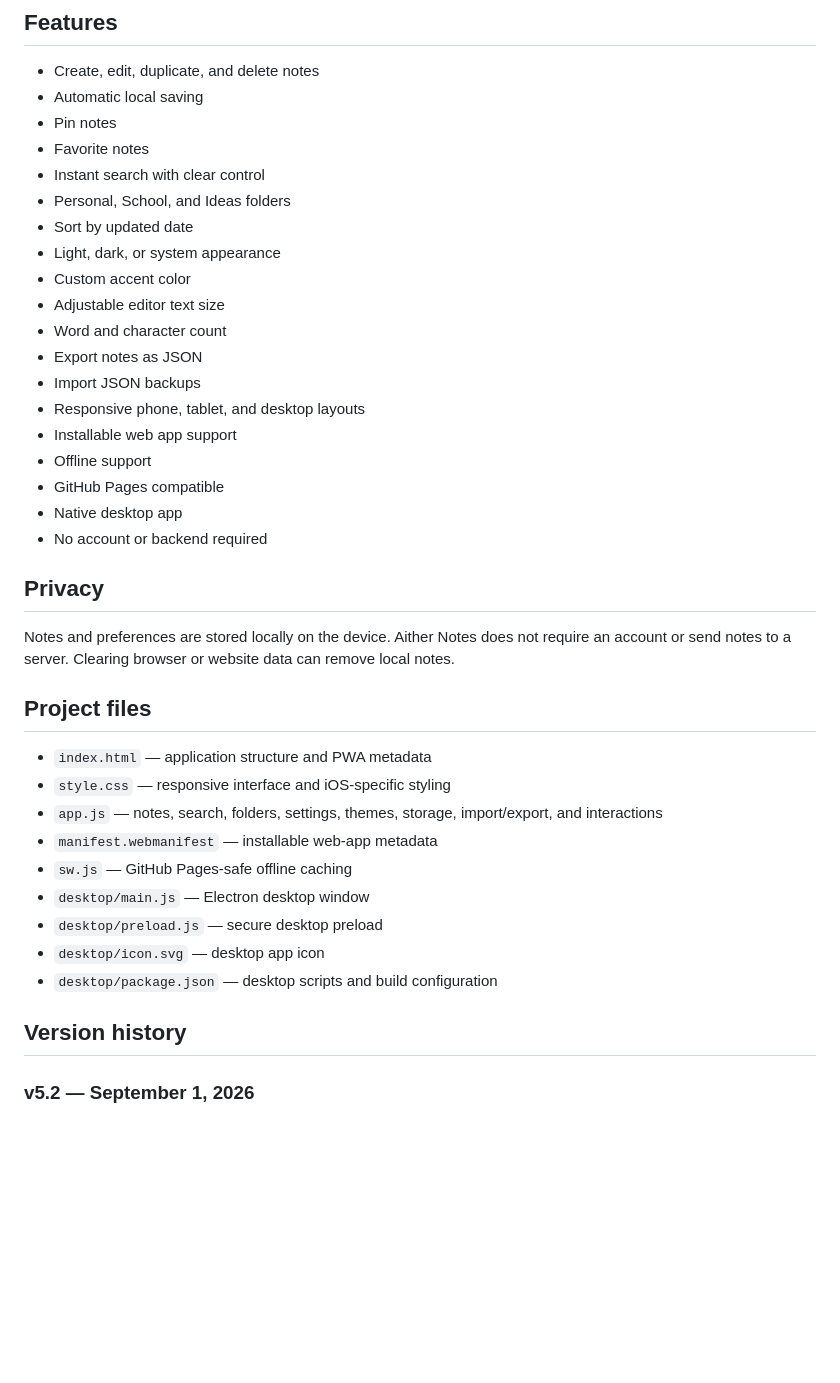
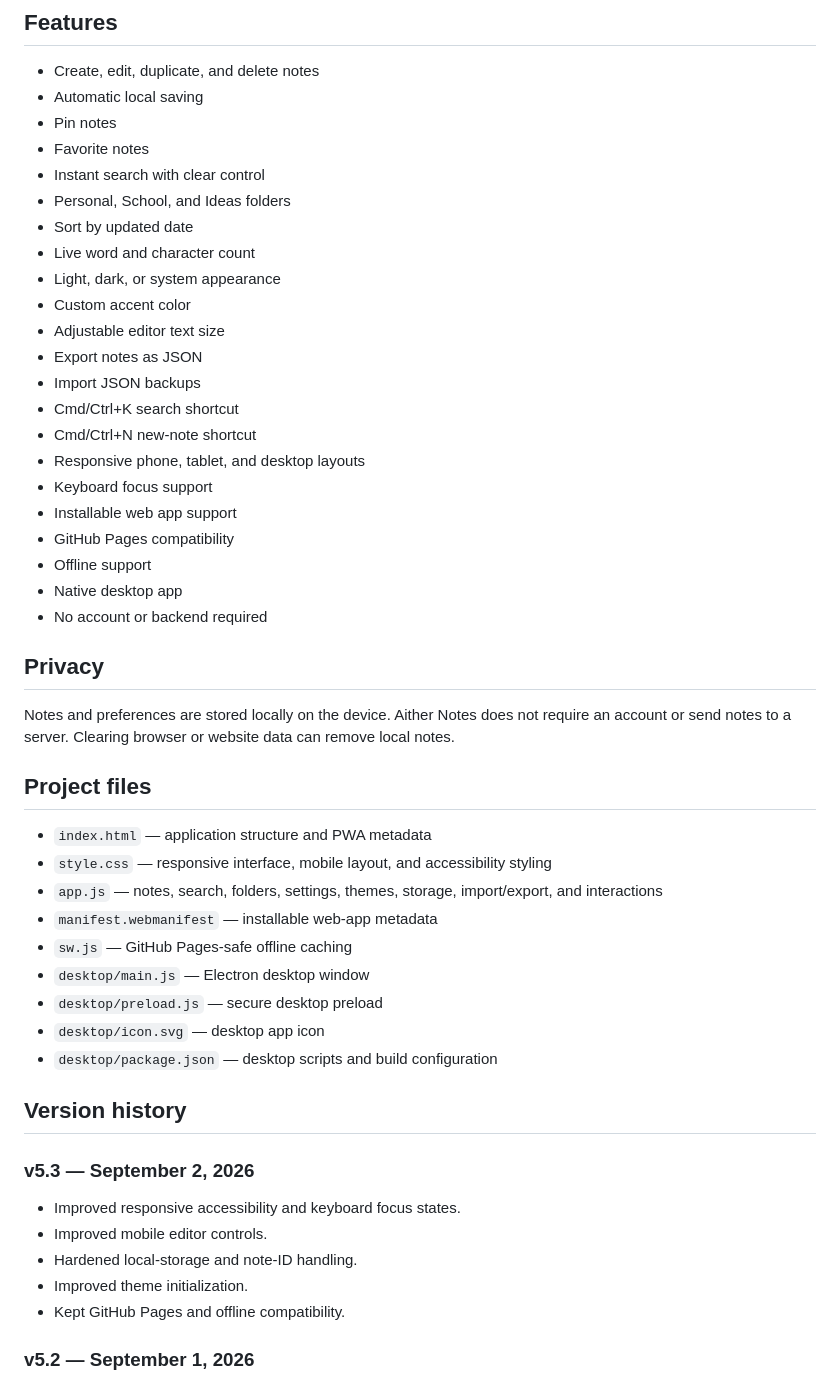
Before and after one commit to OGAitherTech/AitherNotes, a Markdown page: README.md, the part around one of its changes. Rendered like a GitHub page; blank space fills up the shorter version.

```diff
--- a/README.md
+++ b/README.md
@@ -72,16 +65,19 @@ The desktop app uses the same Aither Notes web interface and local browser stora
 - Instant search with clear control
 - Personal, School, and Ideas folders
 - Sort by updated date
+- Live word and character count
 - Light, dark, or system appearance
 - Custom accent color
 - Adjustable editor text size
-- Word and character count
 - Export notes as JSON
 - Import JSON backups
+- Cmd/Ctrl+K search shortcut
+- Cmd/Ctrl+N new-note shortcut
 - Responsive phone, tablet, and desktop layouts
+- Keyboard focus support
 - Installable web app support
+- GitHub Pages compatibility
 - Offline support
-- GitHub Pages compatible
 - Native desktop app
 - No account or backend required
 
@@ -92,7 +88,7 @@ Notes and preferences are stored locally on the device. Aither Notes does not re
 ## Project files
 
 - `index.html` — application structure and PWA metadata
-- `style.css` — responsive interface and iOS-specific styling
+- `style.css` — responsive interface, mobile layout, and accessibility styling
 - `app.js` — notes, search, folders, settings, themes, storage, import/export, and interactions
 - `manifest.webmanifest` — installable web-app metadata
 - `sw.js` — GitHub Pages-safe offline caching
@@ -102,6 +98,13 @@ Notes and preferences are stored locally on the device. Aither Notes does not re
 - `desktop/package.json` — desktop scripts and build configuration
 
 ## Version history
+
+### v5.3 — September 2, 2026
+- Improved responsive accessibility and keyboard focus states.
+- Improved mobile editor controls.
+- Hardened local-storage and note-ID handling.
+- Improved theme initialization.
+- Kept GitHub Pages and offline compatibility.
 
 ### v5.2 — September 1, 2026
 - Improved GitHub Pages compatibility.
```
Also changed, not shown: other parts of README.md (+13 -20 lines).
